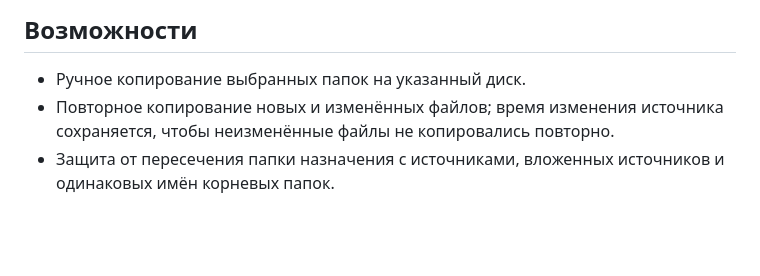
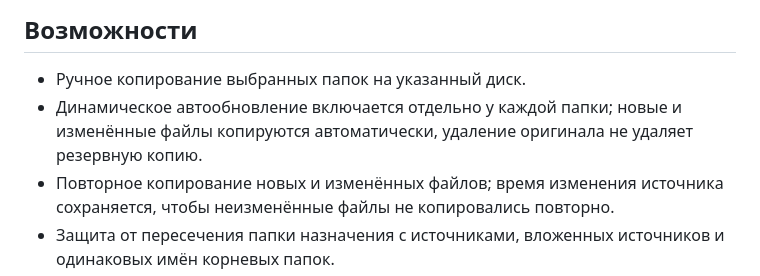
Before and after one commit to German-GPD/German-OS-Backup, a Markdown page: README.md, the part around the change. Drawn GitHub-style; blank space fills up the shorter version.

Commit message:
Document per-folder dynamic backup

```diff
--- a/README.md
+++ b/README.md
@@ -8,6 +8,7 @@
 ## Возможности
 
 - Ручное копирование выбранных папок на указанный диск.
+- Динамическое автообновление включается отдельно у каждой папки; новые и изменённые файлы копируются автоматически, удаление оригинала не удаляет резервную копию.
 - Повторное копирование новых и изменённых файлов; время изменения источника сохраняется, чтобы неизменённые файлы не копировались повторно.
 - Защита от пересечения папки назначения с источниками, вложенных источников и одинаковых имён корневых папок.
 - Счётчики, скорость, ошибки и мониторинг CPU/RAM.
```
